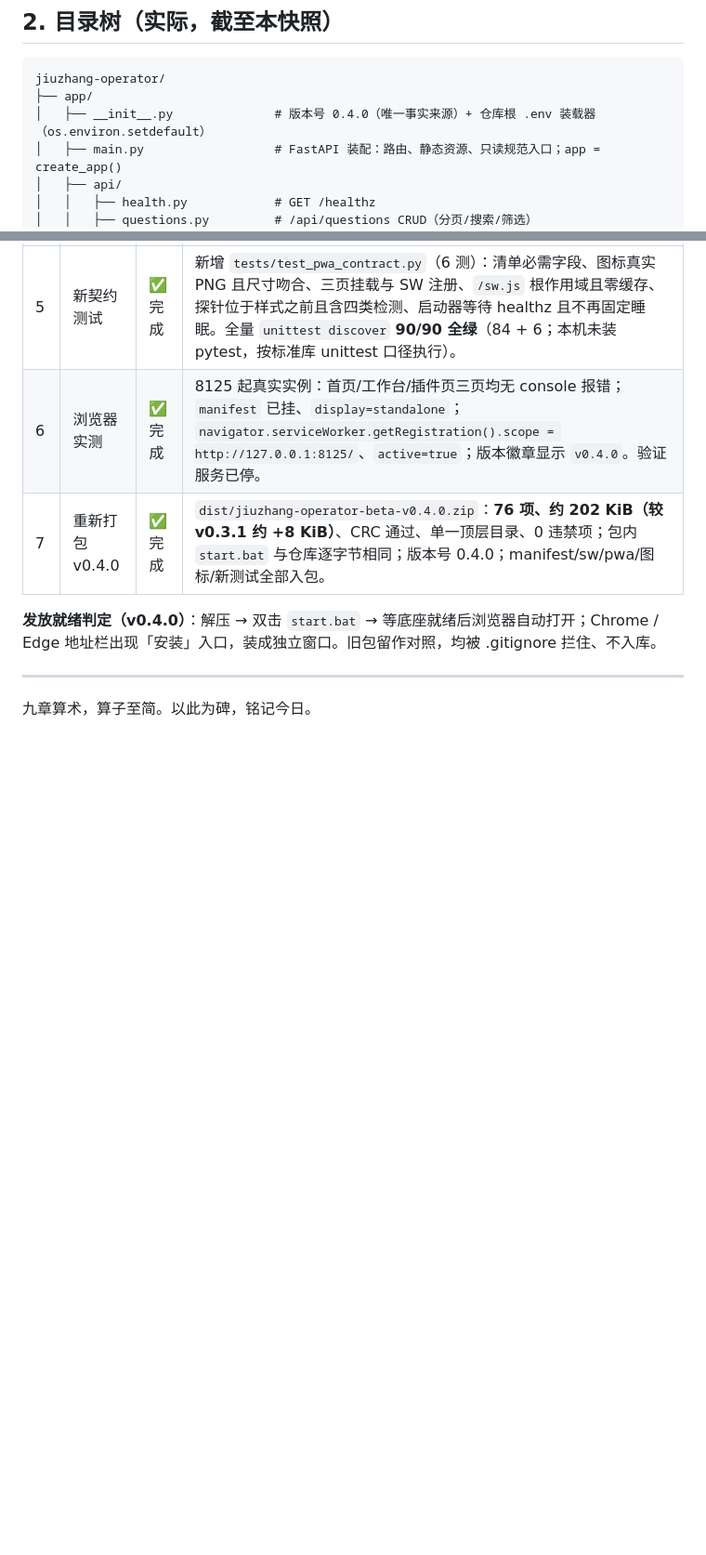
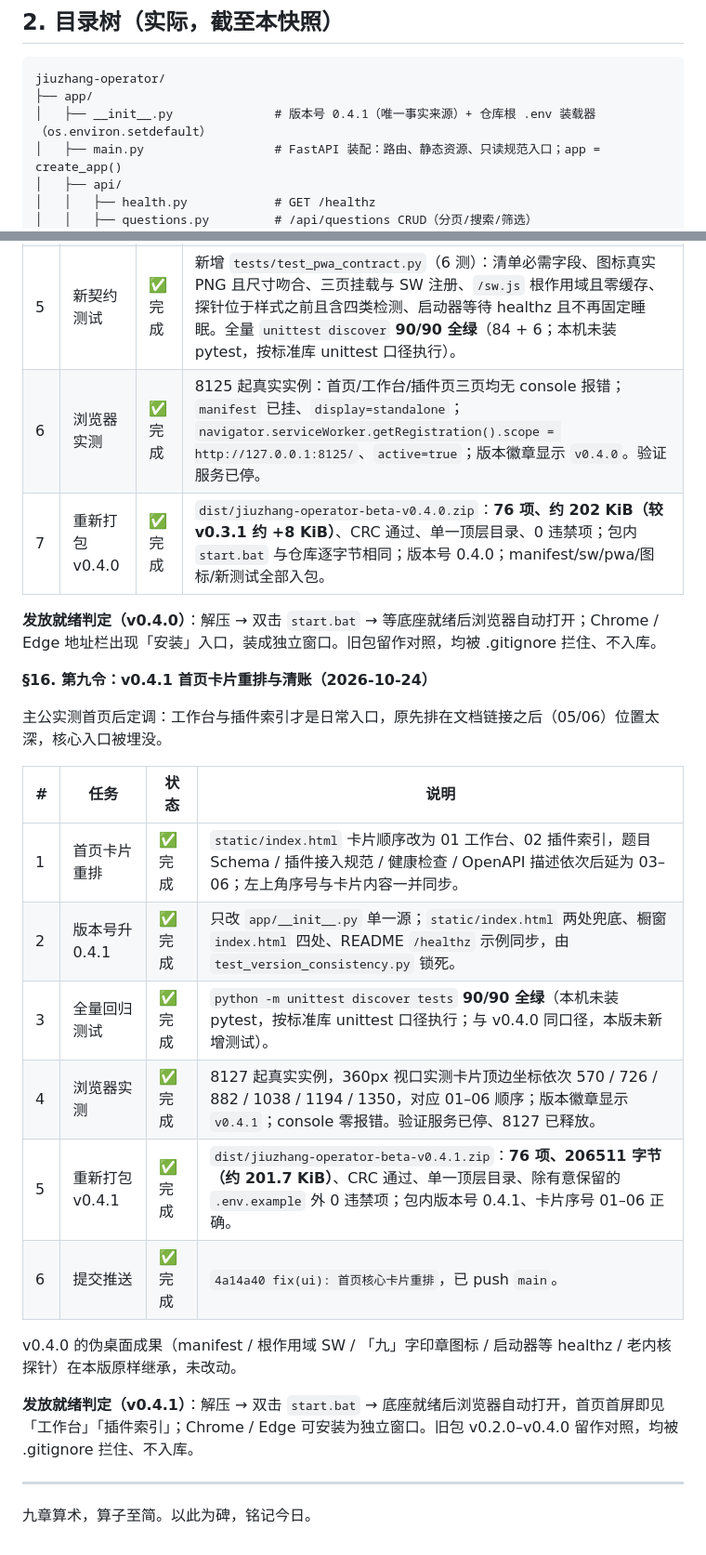
Before and after one commit to MT-Blaze/jiuzhang-operator, a Markdown page: 当前架构与开发进度快照.md, 2 parts joined by grey strips. Shown at 93% size. GitHub-like rendering; blank space fills up the shorter version.

Commit message:
docs(snapshot): 快照结转 v0.4.1，清偿版本与打包记录
快照仍停在 v0.4.0，后人接手会对着过期版本与包体数据。现更新版本头与目录树，新增第九令记录：卡片重排、90/90 回归、8127 浏览器实测坐标与 206511 字节包体，并补发放就绪判定。

````diff
--- a/当前架构与开发进度快照.md
+++ b/当前架构与开发进度快照.md
@@ -20,7 +20,7 @@
 ```text
 jiuzhang-operator/
 ├── app/
-│   ├── __init__.py              # 版本号 0.4.0（唯一事实来源）+ 仓库根 .env 装载器（os.environ.setdefault）
+│   ├── __init__.py              # 版本号 0.4.1（唯一事实来源）+ 仓库根 .env 装载器（os.environ.setdefault）
 │   ├── main.py                  # FastAPI 装配：路由、静态资源、只读规范入口；app = create_app()
 │   ├── api/
 │   │   ├── health.py            # GET /healthz
@@ -309,6 +309,23 @@ uvicorn app.main:app --host 127.0.0.1 --port 8000   # 起服务后请求 /health
 
 **发放就绪判定（v0.4.0）**：解压 → 双击 `start.bat` → 等底座就绪后浏览器自动打开；Chrome / Edge 地址栏出现「安装」入口，装成独立窗口。旧包留作对照，均被 .gitignore 拦住、不入库。
 
+**§16. 第九令：v0.4.1 首页卡片重排与清账（2026-10-24）**
+
+主公实测首页后定调：工作台与插件索引才是日常入口，原先排在文档链接之后（05/06）位置太深，核心入口被埋没。
+
+| # | 任务 | 状态 | 说明 |
+|---|------|------|------|
+| 1 | 首页卡片重排 | ✅ 完成 | `static/index.html` 卡片顺序改为 01 工作台、02 插件索引，题目 Schema / 插件接入规范 / 健康检查 / OpenAPI 描述依次后延为 03–06；左上角序号与卡片内容一并同步。 |
+| 2 | 版本号升 0.4.1 | ✅ 完成 | 只改 `app/__init__.py` 单一源；`static/index.html` 两处兜底、橱窗 `index.html` 四处、README `/healthz` 示例同步，由 `test_version_consistency.py` 锁死。 |
+| 3 | 全量回归测试 | ✅ 完成 | `python -m unittest discover tests` **90/90 全绿**（本机未装 pytest，按标准库 unittest 口径执行；与 v0.4.0 同口径，本版未新增测试）。 |
+| 4 | 浏览器实测 | ✅ 完成 | 8127 起真实实例，360px 视口实测卡片顶边坐标依次 570 / 726 / 882 / 1038 / 1194 / 1350，对应 01–06 顺序；版本徽章显示 `v0.4.1`；console 零报错。验证服务已停、8127 已释放。 |
+| 5 | 重新打包 v0.4.1 | ✅ 完成 | `dist/jiuzhang-operator-beta-v0.4.1.zip`：**76 项、206511 字节（约 201.7 KiB）**、CRC 通过、单一顶层目录、除有意保留的 `.env.example` 外 0 违禁项；包内版本号 0.4.1、卡片序号 01–06 正确。 |
+| 6 | 提交推送 | ✅ 完成 | `4a14a40 fix(ui): 首页核心卡片重排`，已 push `main`。 |
+
+v0.4.0 的伪桌面成果（manifest / 根作用域 SW / 「九」字印章图标 / 启动器等 healthz / 老内核探针）在本版原样继承，未改动。
+
+**发放就绪判定（v0.4.1）**：解压 → 双击 `start.bat` → 底座就绪后浏览器自动打开，首页首屏即见「工作台」「插件索引」；Chrome / Edge 可安装为独立窗口。旧包 v0.2.0–v0.4.0 留作对照，均被 .gitignore 拦住、不入库。
+
 ---
 
 九章算术，算子至简。以此为碑，铭记今日。
````
Also changed, not shown: other parts of 当前架构与开发进度快照.md (+1 -1 lines).
